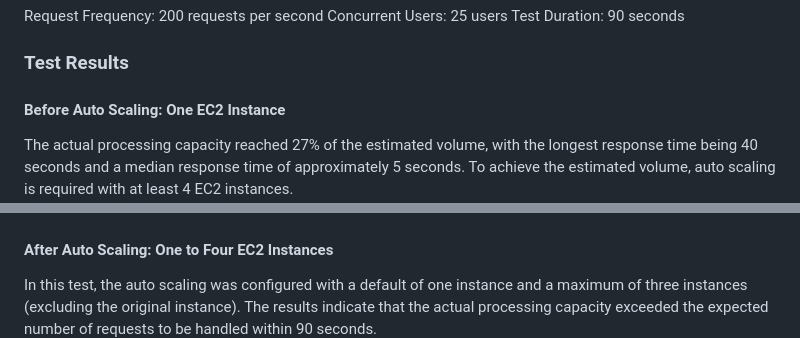
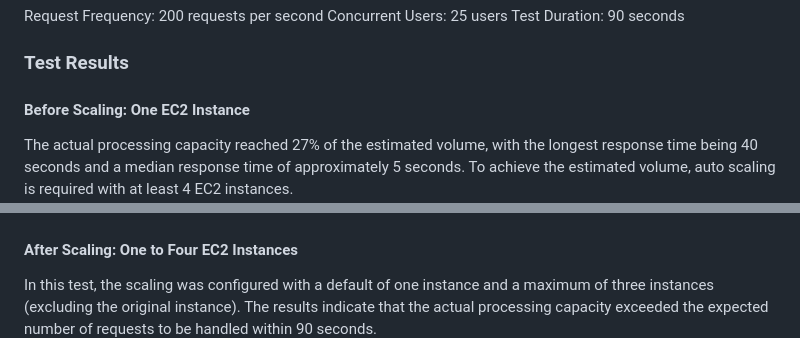
Before and after one commit to tim-liao/simplesend, a Markdown page: README.md, 2 parts joined by grey strips. GitHub-like rendering.

```diff
--- a/README.md
+++ b/README.md
@@ -102,14 +102,14 @@ Test Duration: 90 seconds
 
 ### Test Results
 
-#### Before Auto Scaling: One EC2 Instance
+#### Before Scaling: One EC2 Instance
 
 The actual processing capacity reached 27% of the estimated volume, with the longest response time being 40 seconds and a median response time of approximately 5 seconds. To achieve the estimated volume, auto scaling is required with at least 4 EC2 instances.
 ![image](./readme_attachment/stress_test_1.png)
 
-#### After Auto Scaling: One to Four EC2 Instances
+#### After Scaling: One to Four EC2 Instances
 
-In this test, the auto scaling was configured with a default of one instance and a maximum of three instances (excluding the original instance). The results indicate that the actual processing capacity exceeded the expected number of requests to be handled within 90 seconds.
+In this test, the scaling was configured with a default of one instance and a maximum of three instances (excluding the original instance). The results indicate that the actual processing capacity exceeded the expected number of requests to be handled within 90 seconds.
 ![image](./readme_attachment/stress_test_2.png)
 
 ### Review and Conclusion
```
